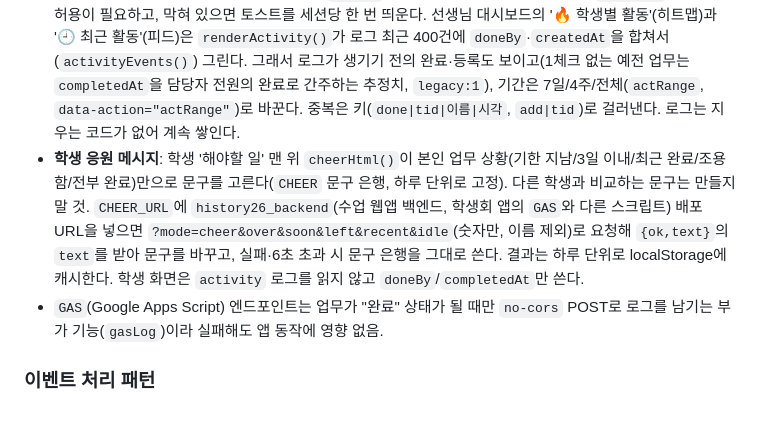
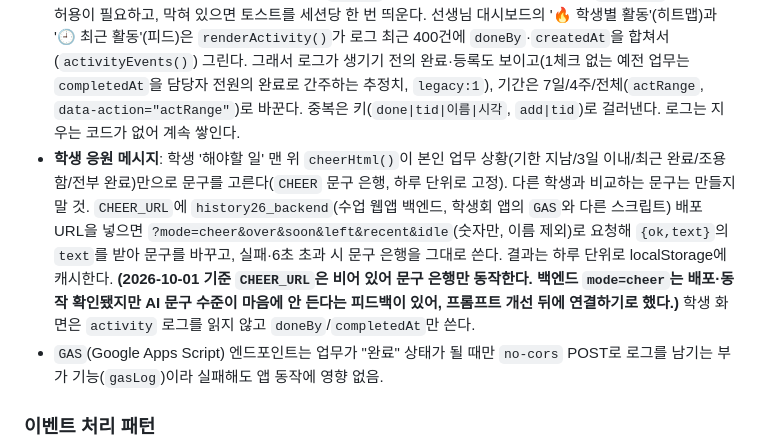
Before and after one commit to hyonnie-t/daeyoung-council, a Markdown page: CLAUDE.md, the part around the change. Rendered like a GitHub page; blank space fills up the shorter version.

Commit message:
CLAUDE.md: 응원 메시지 AI 연결 상태 기록
Co-Authored-By: Claude Sonnet 5.5 <noreply@anthropic.com>
Claude-Session: https://claude.ai/code/session_01MvW2r9nGea8CwHxqAeFo17

```diff
--- a/CLAUDE.md
+++ b/CLAUDE.md
@@ -49,7 +49,7 @@ GitHub Pages 무료 요금제는 public 저장소에서만 동작한다. 즉 이
 - Firebase 쓰기 실패는 `toast()`로 사용자에게 알린다(과거엔 `catch`에서 조용히 무시했음 — 실패를 삼키지 말 것).
 - Firebase 보안 규칙에서 허용하지 않은 경로는 쓰기가 401/403으로 거부된다. 새 최상위 경로(예: `events`)를 추가하면 Firebase 콘솔 규칙에도 추가해야 한다. 행사 저장 실패 토스트는 권한 문제면 그 이유를 표시한다.
 - **활동 로그(`activity`)**: 업무 등록·수정·삭제, 상태 변경, 세부 할 일 체크, 배정, 1인별 완료 체크/취소를 `logAct(type, t, {at, who, name, to})`가 `${FB}/activity.json`에 건별 POST한다(푸시키라 동시 기록이 안 겹친다). 새 쓰기 동작을 추가하면 `logAct`도 같이 부를 것. Firebase 규칙에 `activity` 읽기/쓰기 허용이 필요하고, 막혀 있으면 토스트를 세션당 한 번 띄운다. 선생님 대시보드의 '🔥 학생별 활동'(히트맵)과 '🕘 최근 활동'(피드)은 `renderActivity()`가 로그 최근 400건에 `doneBy`·`createdAt`을 합쳐서(`activityEvents()`) 그린다. 그래서 로그가 생기기 전의 완료·등록도 보이고(1체크 없는 예전 업무는 `completedAt`을 담당자 전원의 완료로 간주하는 추정치, `legacy:1`), 기간은 7일/4주/전체(`actRange`, `data-action="actRange"`)로 바꾼다. 중복은 키(`done|tid|이름|시각`, `add|tid`)로 걸러낸다. 로그는 지우는 코드가 없어 계속 쌓인다.
-- **학생 응원 메시지**: 학생 '해야할 일' 맨 위 `cheerHtml()`이 본인 업무 상황(기한 지남/3일 이내/최근 완료/조용함/전부 완료)만으로 문구를 고른다(`CHEER` 문구 은행, 하루 단위로 고정). 다른 학생과 비교하는 문구는 만들지 말 것. `CHEER_URL`에 `history26_backend`(수업 웹앱 백엔드, 학생회 앱의 `GAS`와 다른 스크립트) 배포 URL을 넣으면 `?mode=cheer&over&soon&left&recent&idle`(숫자만, 이름 제외)로 요청해 `{ok,text}`의 `text`를 받아 문구를 바꾸고, 실패·6초 초과 시 문구 은행을 그대로 쓴다. 결과는 하루 단위로 localStorage에 캐시한다. 학생 화면은 `activity` 로그를 읽지 않고 `doneBy`/`completedAt`만 쓴다.
+- **학생 응원 메시지**: 학생 '해야할 일' 맨 위 `cheerHtml()`이 본인 업무 상황(기한 지남/3일 이내/최근 완료/조용함/전부 완료)만으로 문구를 고른다(`CHEER` 문구 은행, 하루 단위로 고정). 다른 학생과 비교하는 문구는 만들지 말 것. `CHEER_URL`에 `history26_backend`(수업 웹앱 백엔드, 학생회 앱의 `GAS`와 다른 스크립트) 배포 URL을 넣으면 `?mode=cheer&over&soon&left&recent&idle`(숫자만, 이름 제외)로 요청해 `{ok,text}`의 `text`를 받아 문구를 바꾸고, 실패·6초 초과 시 문구 은행을 그대로 쓴다. 결과는 하루 단위로 localStorage에 캐시한다. **(2026-10-01 기준 `CHEER_URL`은 비어 있어 문구 은행만 동작한다. 백엔드 `mode=cheer`는 배포·동작 확인됐지만 AI 문구 수준이 마음에 안 든다는 피드백이 있어, 프롬프트 개선 뒤에 연결하기로 했다.)** 학생 화면은 `activity` 로그를 읽지 않고 `doneBy`/`completedAt`만 쓴다.
 - `GAS`(Google Apps Script) 엔드포인트는 업무가 "완료" 상태가 될 때만 `no-cors` POST로 로그를 남기는 부가 기능(`gasLog`)이라 실패해도 앱 동작에 영향 없음.
 
 ### 이벤트 처리 패턴
```
